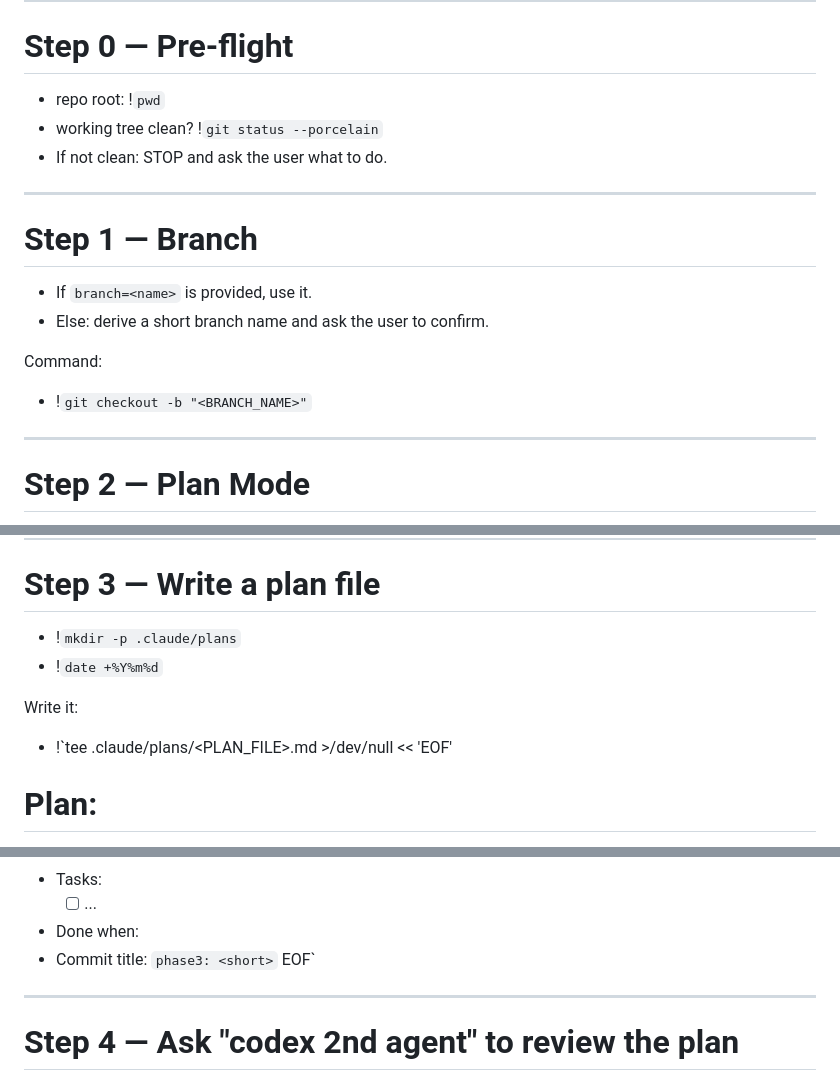
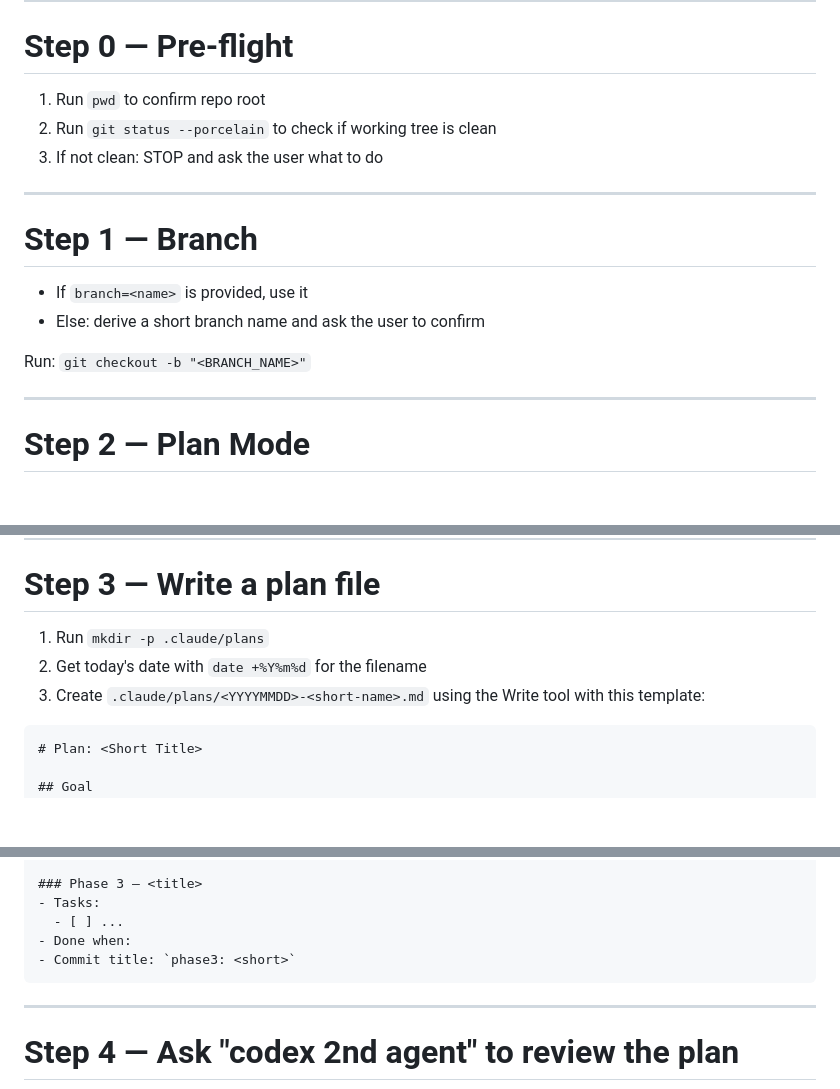
Before and after one commit to riii111/dotfiles, a Markdown page: .claude/commands/plan-cove.md, 3 parts joined by grey strips. Rendered like a GitHub page; blank space fills up the shorter version.

Commit message:
fix: remove invalid bash syntax from plan-cove command

````diff
--- a/.claude/commands/plan-cove.md
+++ b/.claude/commands/plan-cove.md
@@ -23,18 +23,17 @@ A fast CoVe-style loop:
 ---
 
 # Step 0 — Pre-flight
-- repo root: !`pwd`
-- working tree clean? !`git status --porcelain`
-- If not clean: STOP and ask the user what to do.
+1. Run `pwd` to confirm repo root
+2. Run `git status --porcelain` to check if working tree is clean
+3. If not clean: STOP and ask the user what to do
 
 ---
 
 # Step 1 — Branch
-- If `branch=<name>` is provided, use it.
-- Else: derive a short branch name and ask the user to confirm.
+- If `branch=<name>` is provided, use it
+- Else: derive a short branch name and ask the user to confirm
 
-Command:
-- !`git checkout -b "<BRANCH_NAME>"`
+Run: `git checkout -b "<BRANCH_NAME>"`
 
 ---
 
@@ -52,11 +51,11 @@ Hard rule:
 ---
 
 # Step 3 — Write a plan file
-- !`mkdir -p .claude/plans`
-- !`date +%Y%m%d`
+1. Run `mkdir -p .claude/plans`
+2. Get today's date with `date +%Y%m%d` for the filename
+3. Create `.claude/plans/<YYYYMMDD>-<short-name>.md` using the Write tool with this template:
 
-Write it:
-- !`tee .claude/plans/<PLAN_FILE>.md >/dev/null << 'EOF'
+```markdown
 # Plan: <Short Title>
 
 ## Goal
@@ -100,7 +99,7 @@ Write it:
   - [ ] ...
 - Done when:
 - Commit title: `phase3: <short>`
-EOF`
+```
 
 ---
 
````
